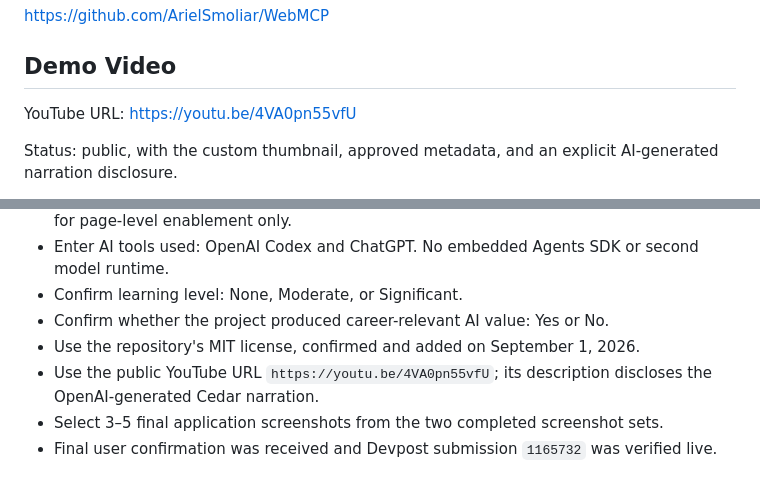
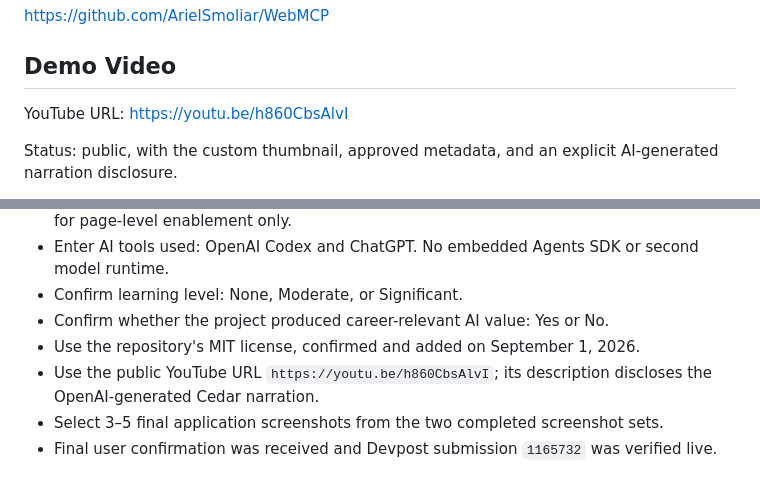
Before and after one commit to ArielSmoliar/WebMCP, a Markdown page: devpost-submission.md, 2 parts joined by grey strips. GitHub-like rendering.

Commit message:
Point submission to corrected demo video

```diff
--- a/devpost-submission.md
+++ b/devpost-submission.md
@@ -144,7 +144,7 @@ https://github.com/ArielSmoliar/WebMCP
 
 ## Demo Video
 
-YouTube URL: https://youtu.be/4VA0pn55vfU
+YouTube URL: https://youtu.be/h860CbsAlvI
 
 Status: public, with the custom thumbnail, approved metadata, and an explicit AI-generated narration disclosure.
 
@@ -208,6 +208,6 @@ Captain's Table was created in this dedicated repository during the OpenAI WebMC
 - Confirm learning level: None, Moderate, or Significant.
 - Confirm whether the project produced career-relevant AI value: Yes or No.
 - Use the repository's MIT license, confirmed and added on September 1, 2026.
-- Use the public YouTube URL `https://youtu.be/4VA0pn55vfU`; its description discloses the OpenAI-generated Cedar narration.
+- Use the public YouTube URL `https://youtu.be/h860CbsAlvI`; its description discloses the OpenAI-generated Cedar narration.
 - Select 3–5 final application screenshots from the two completed screenshot sets.
 - Final user confirmation was received and Devpost submission `1165732` was verified live.
```
Also changed, not shown: README.md (+1 -1 lines).
